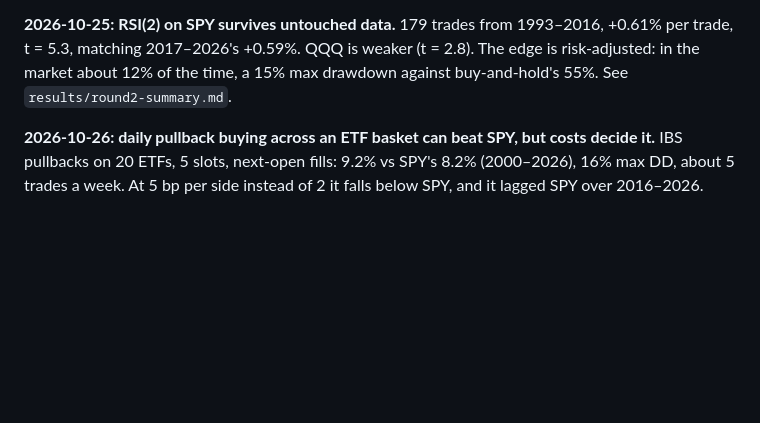
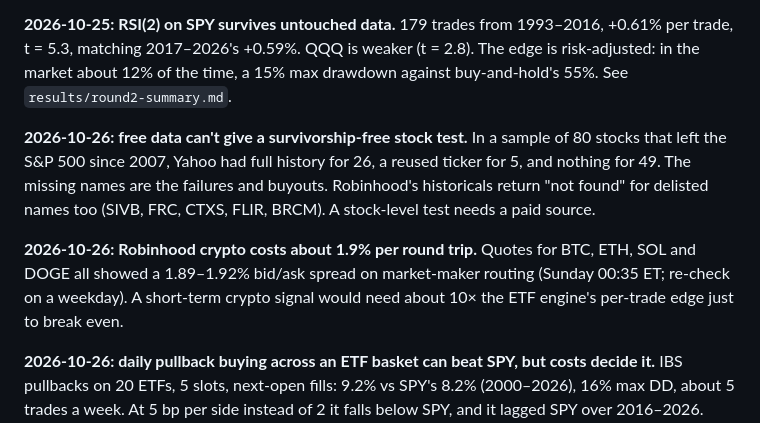
Before and after one commit to nickgolubitsky/agentictradingnick, a Markdown page: LESSONS.md, the part around the change. GitHub-like rendering; blank space fills up the shorter version.

Commit message:
Lessons: free/Robinhood data lack delisted stocks; Robinhood crypto spread ~1.9%
Co-Authored-By: Claude Opus 5.5 <noreply@anthropic.com>

```diff
--- a/LESSONS.md
+++ b/LESSONS.md
@@ -80,6 +80,16 @@ t = 5.3, matching 2017–2026's +0.59%. QQQ is weaker (t = 2.8). The edge is ris
 market about 12% of the time, a 15% max drawdown against buy-and-hold's 55%. See
 `results/round2-summary.md`.
 
+**2026-10-26: free data can't give a survivorship-free stock test.** In a sample of 80 stocks that
+left the S&P 500 since 2007, Yahoo had full history for 26, a reused ticker for 5, and nothing for 49.
+The missing names are the failures and buyouts. Robinhood's historicals return "not found" for
+delisted names too (SIVB, FRC, CTXS, FLIR, BRCM). A stock-level test needs a paid source.
+
+**2026-10-26: Robinhood crypto costs about 1.9% per round trip.** Quotes for BTC, ETH, SOL and DOGE
+all showed a 1.89–1.92% bid/ask spread on market-maker routing (Sunday 00:35 ET; re-check on a
+weekday). A short-term crypto signal would need about 10× the ETF engine's per-trade edge just to
+break even.
+
 **2026-10-26: daily pullback buying across an ETF basket can beat SPY, but costs decide it.** IBS
 pullbacks on 20 ETFs, 5 slots, next-open fills: 9.2% vs SPY's 8.2% (2000–2026), 16% max DD, about 5
 trades a week. At 5 bp per side instead of 2 it falls below SPY, and it lagged SPY over 2016–2026.
```
